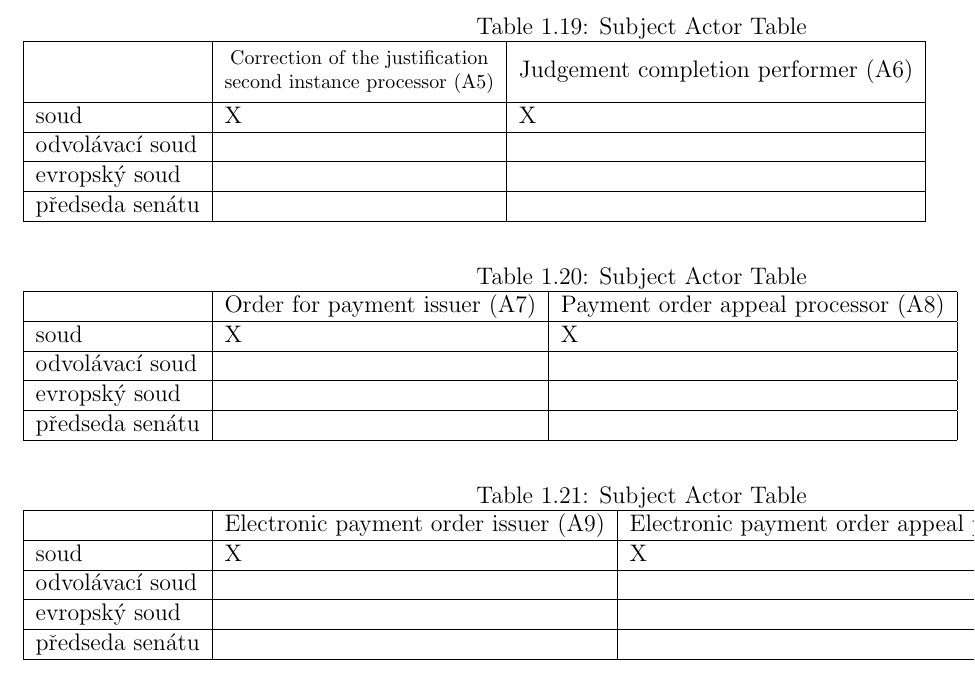
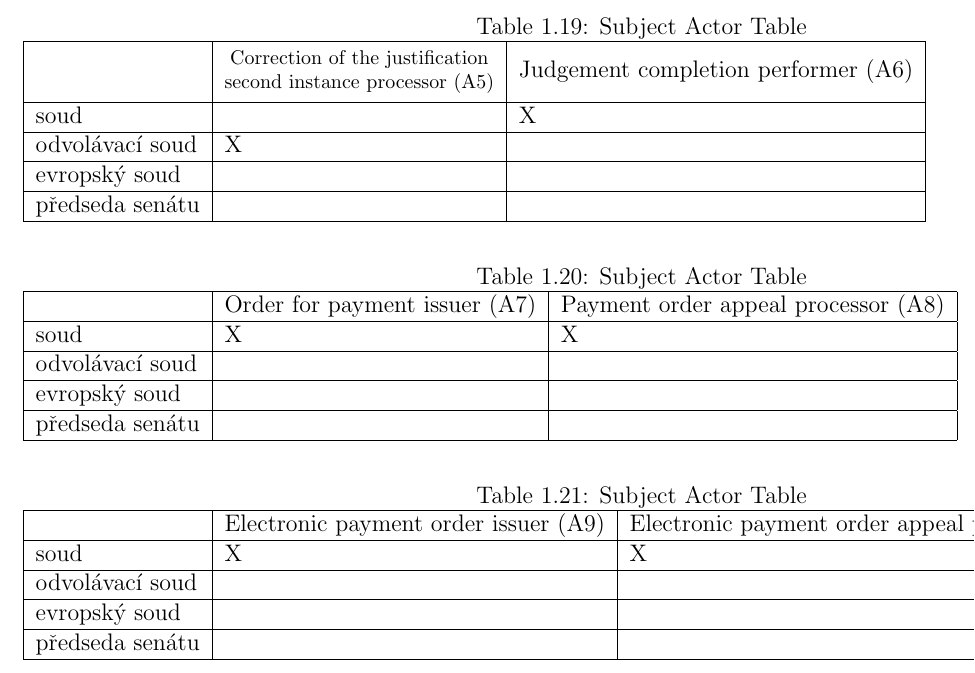
Before and after one commit to tenhobi/NI-MEP, a LaTeX thesis (main.tex, which reads tex/2_analysis.tex): part of page 30 of 38, cut so that both start at the same text. Compiled offline with pdfLaTeX.

Commit message:
Fix A5 odvolavaci soud

```diff
--- a/tex/2_analysis.tex
+++ b/tex/2_analysis.tex
@@ -668,8 +668,8 @@ předseda senátu &  &   \\ \hline
 \begin{tabular}{|l|l|l|}
 \hline
   &  \thead{Correction of the justification\\ second instance processor (A5)}  &  Judgement completion performer (A6)   \\ \hline
-soud & X & X  \\ \hline
-odvolávací soud &  &   \\ \hline
+soud &   & X  \\ \hline
+odvolávací soud & X &   \\ \hline
 evropský soud &  &  \\ \hline
 předseda senátu &  &  \\ \hline
 \end{tabular}
```
